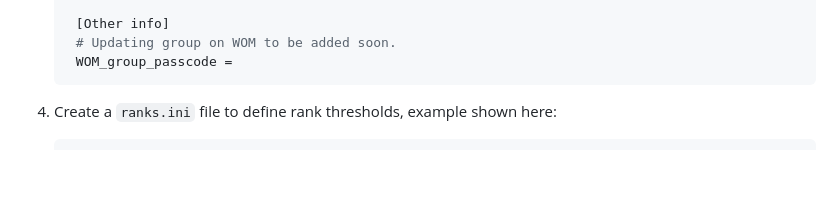
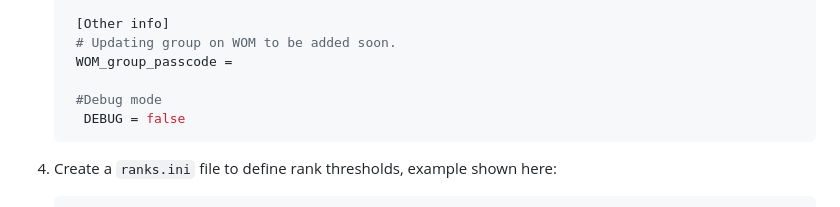
Before and after one commit to ShakyPizza/WOMupdtr, a Markdown page: README.md, the part around the change. GitHub-like rendering; blank space fills up the shorter version.

````diff
--- a/README.md
+++ b/README.md
@@ -63,6 +63,9 @@ A Discord bot that integrates with the Wise Old Man API to track, rank, and noti
     [Other info]
     # Updating group on WOM to be added soon.
     WOM_group_passcode =
+
+    #Debug mode
+     DEBUG = false
    ```
 
 4. Create a `ranks.ini` file to define rank thresholds, example shown here:
````
